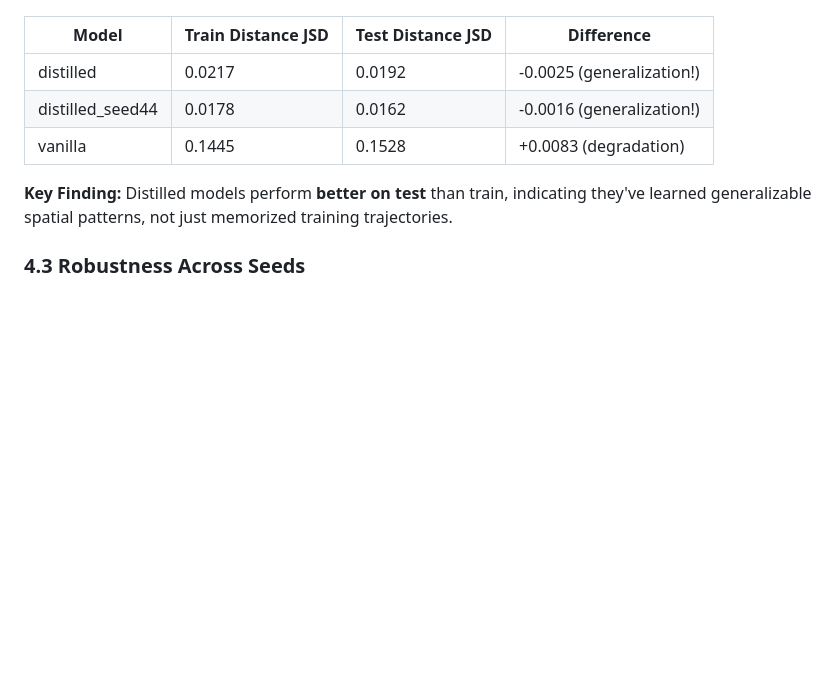
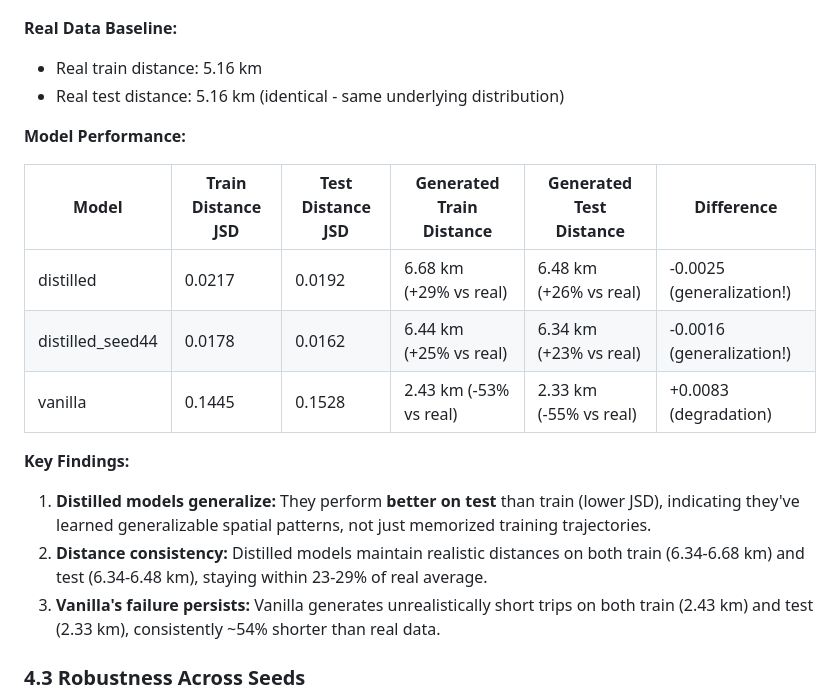
Before and after one commit to matercomus/HOSER, a Markdown page: hoser-distill-optuna-6/EVALUATION_ANALYSIS.md, the part around the change. GitHub-like rendering; blank space fills up the shorter version.

Commit message:
📝 docs: add real distance baseline and generated distances to section 4.2
- Add real data baseline (5.16 km for both train and test)
- Include generated distances for each model/OD combination in table
- Show percentage difference vs real (e.g., +29%, -53%)
- Expand key findings to 3 points covering generalization, consistency, and vanilla's failure
- Makes comparison more concrete and easier to understand

```diff
--- a/hoser-distill-optuna-6/EVALUATION_ANALYSIS.md
+++ b/hoser-distill-optuna-6/EVALUATION_ANALYSIS.md
@@ -197,13 +197,22 @@ This indicates vanilla hasn't learned:
 
 ![Train vs Test Performance](figures/train_test_comparison.png)
 
-| Model | Train Distance JSD | Test Distance JSD | Difference |
-|-------|-------------------|-------------------|------------|
-| distilled | 0.0217 | 0.0192 | -0.0025 (generalization!) |
-| distilled_seed44 | 0.0178 | 0.0162 | -0.0016 (generalization!) |
-| vanilla | 0.1445 | 0.1528 | +0.0083 (degradation) |
+**Real Data Baseline:**
+- Real train distance: 5.16 km
+- Real test distance: 5.16 km (identical - same underlying distribution)
 
-**Key Finding:** Distilled models perform **better on test** than train, indicating they've learned generalizable spatial patterns, not just memorized training trajectories.
+**Model Performance:**
+
+| Model | Train Distance JSD | Test Distance JSD | Generated Train Distance | Generated Test Distance | Difference |
+|-------|-------------------|-------------------|------------------------|----------------------|------------|
+| distilled | 0.0217 | 0.0192 | 6.68 km (+29% vs real) | 6.48 km (+26% vs real) | -0.0025 (generalization!) |
+| distilled_seed44 | 0.0178 | 0.0162 | 6.44 km (+25% vs real) | 6.34 km (+23% vs real) | -0.0016 (generalization!) |
+| vanilla | 0.1445 | 0.1528 | 2.43 km (-53% vs real) | 2.33 km (-55% vs real) | +0.0083 (degradation) |
+
+**Key Findings:**
+1. **Distilled models generalize:** They perform **better on test** than train (lower JSD), indicating they've learned generalizable spatial patterns, not just memorized training trajectories.
+2. **Distance consistency:** Distilled models maintain realistic distances on both train (6.34-6.68 km) and test (6.34-6.48 km), staying within 23-29% of real average.
+3. **Vanilla's failure persists:** Vanilla generates unrealistically short trips on both train (2.43 km) and test (2.33 km), consistently ~54% shorter than real data.
 
 ### 4.3 Robustness Across Seeds
 
```
